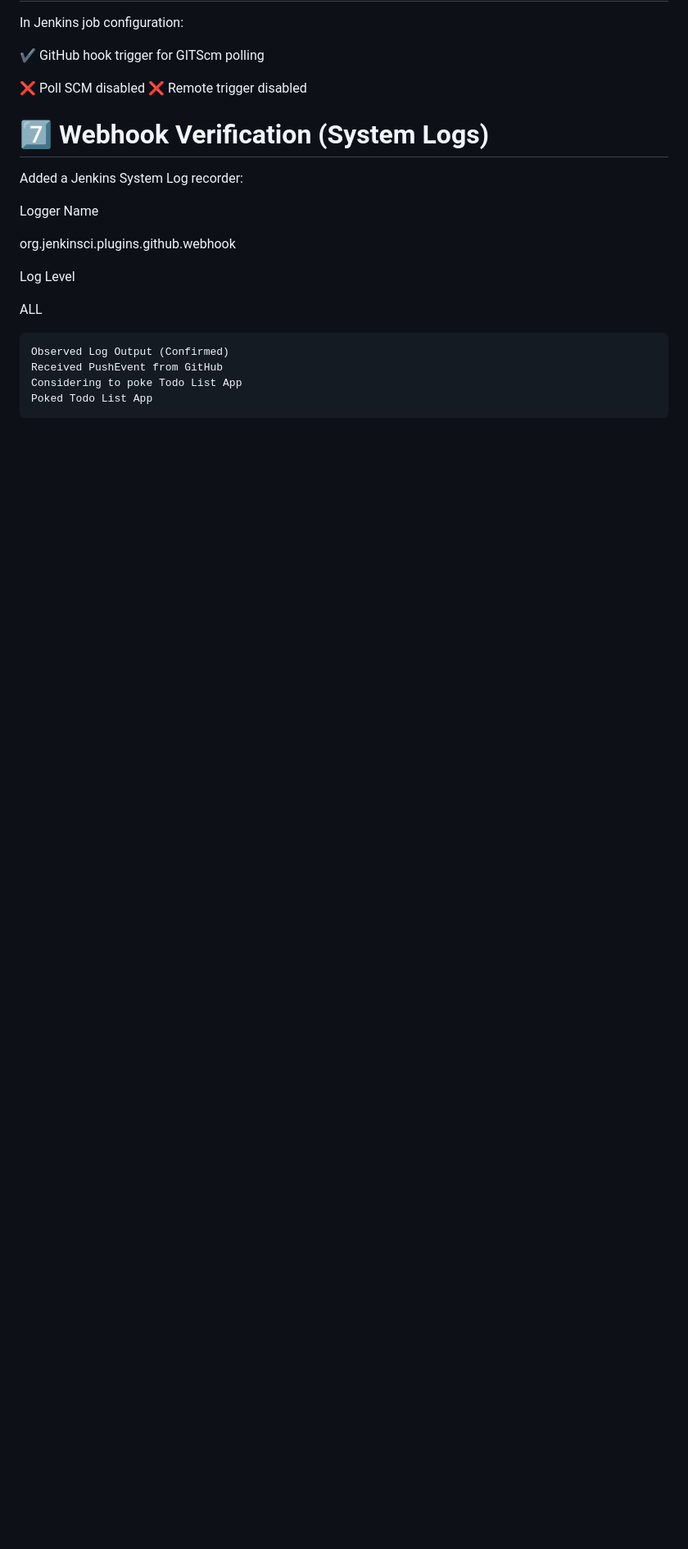
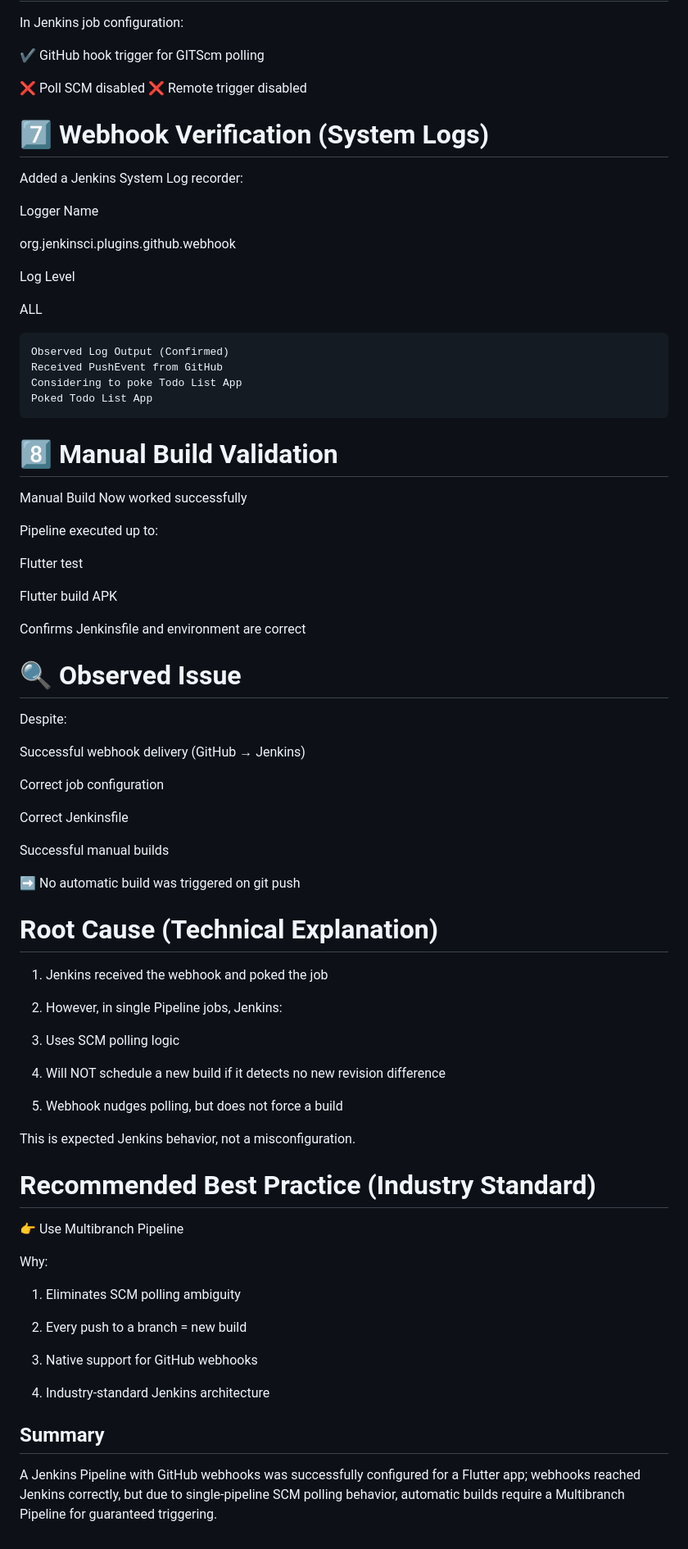
Before and after one commit to SheikMohideen007/Jenkins---Flutter-App, a Markdown page: README.md, the part around the change. Shown: that part at 82% size. GitHub-like rendering; blank space fills up the shorter version.

Commit message:
added .\README.md

````diff
--- a/README.md
+++ b/README.md
@@ -210,3 +210,61 @@ Received PushEvent from GitHub
 Considering to poke Todo List App
 Poked Todo List App
 ```
+
+# 8️⃣ Manual Build Validation
+
+Manual Build Now worked successfully
+
+Pipeline executed up to:
+
+Flutter test
+
+Flutter build APK
+
+Confirms Jenkinsfile and environment are correct
+
+# 🔍 Observed Issue
+
+Despite:
+
+Successful webhook delivery (GitHub → Jenkins)
+
+Correct job configuration
+
+Correct Jenkinsfile
+
+Successful manual builds
+
+➡️ No automatic build was triggered on git push
+
+# Root Cause (Technical Explanation)
+
+1. Jenkins received the webhook and poked the job
+
+2. However, in single Pipeline jobs, Jenkins:
+
+3. Uses SCM polling logic
+
+4. Will NOT schedule a new build if it detects no new revision difference
+
+5. Webhook nudges polling, but does not force a build
+
+This is expected Jenkins behavior, not a misconfiguration.
+
+# Recommended Best Practice (Industry Standard)
+
+👉 Use Multibranch Pipeline
+
+Why:
+
+1. Eliminates SCM polling ambiguity
+
+2. Every push to a branch = new build
+
+3. Native support for GitHub webhooks
+
+4. Industry-standard Jenkins architecture
+
+## Summary
+
+A Jenkins Pipeline with GitHub webhooks was successfully configured for a Flutter app; webhooks reached Jenkins correctly, but due to single-pipeline SCM polling behavior, automatic builds require a Multibranch Pipeline for guaranteed triggering.
````
